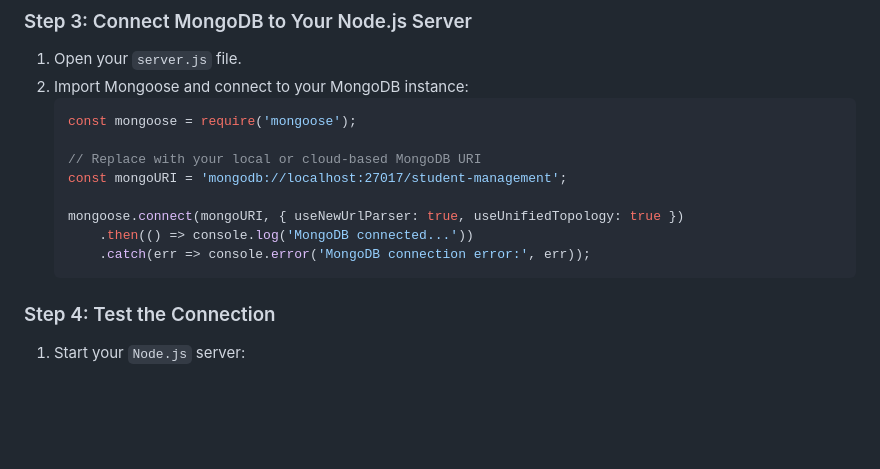
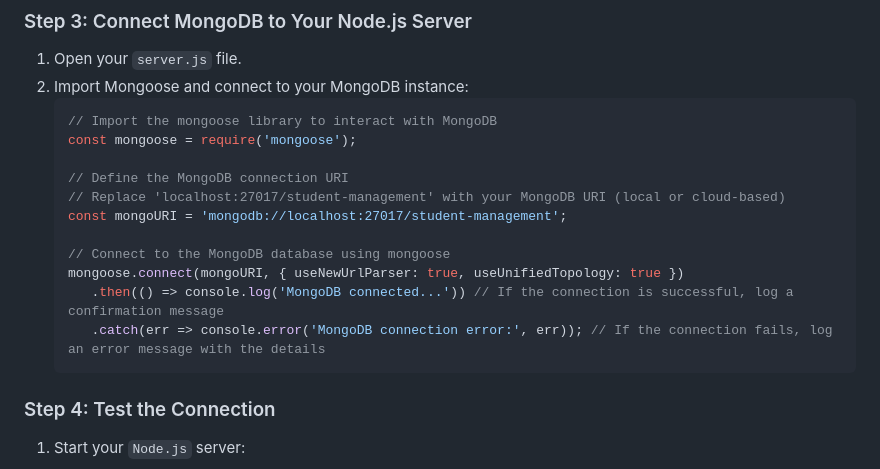
Before and after one commit to Teckas-Technologies/jobreadydevs-30days-challenge, a Markdown page: Readme.md, the part around the change. Drawn GitHub-style; blank space fills up the shorter version.

Commit message:
Initialized Day-15

````diff
--- a/Readme.md
+++ b/Readme.md
@@ -118,16 +118,19 @@ MongoDB’s flexibility, scalability, and `JSON`-like structure make it ideal fo
 ### Step 3: Connect MongoDB to Your Node.js Server
 1. Open your `server.js` file.
 2. Import Mongoose and connect to your MongoDB instance:
-    ```javascript
-    const mongoose = require('mongoose');
+   ```javascript
+   // Import the mongoose library to interact with MongoDB
+   const mongoose = require('mongoose');
 
-    // Replace with your local or cloud-based MongoDB URI
-    const mongoURI = 'mongodb://localhost:27017/student-management';
+   // Define the MongoDB connection URI
+   // Replace 'localhost:27017/student-management' with your MongoDB URI (local or cloud-based)
+   const mongoURI = 'mongodb://localhost:27017/student-management';
 
-    mongoose.connect(mongoURI, { useNewUrlParser: true, useUnifiedTopology: true })
-        .then(() => console.log('MongoDB connected...'))
-        .catch(err => console.error('MongoDB connection error:', err));
-    ```
+   // Connect to the MongoDB database using mongoose
+   mongoose.connect(mongoURI, { useNewUrlParser: true, useUnifiedTopology: true })
+      .then(() => console.log('MongoDB connected...')) // If the connection is successful, log a confirmation message
+      .catch(err => console.error('MongoDB connection error:', err)); // If the connection fails, log an error message with the details
+   ```
 
 ### Step 4: Test the Connection
 1. Start your `Node.js` server:
````
